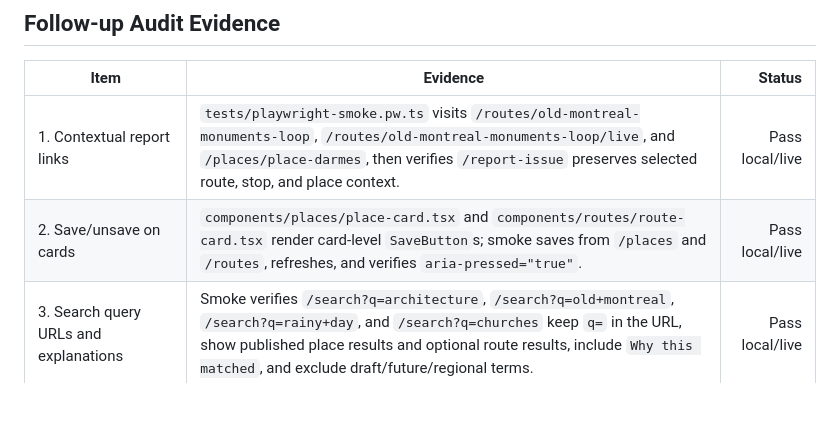
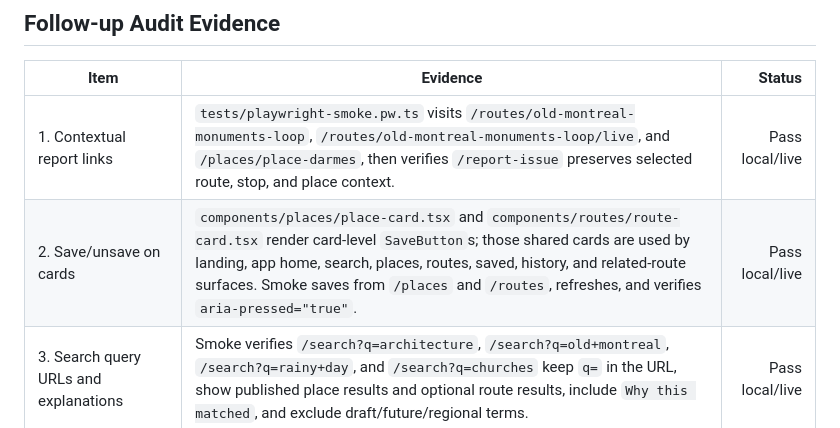
Before and after one commit to Berky01/montreal-walking-app, a Markdown page: docs/implementation-report.md, the part around the change. GitHub-like rendering; blank space fills up the shorter version.

Commit message:
Document shared save control coverage

```diff
--- a/docs/implementation-report.md
+++ b/docs/implementation-report.md
@@ -111,7 +111,7 @@ Final validation after implementation:
 | Item | Evidence | Status |
 |---|---|---:|
 | 1. Contextual report links | `tests/playwright-smoke.pw.ts` visits `/routes/old-montreal-monuments-loop`, `/routes/old-montreal-monuments-loop/live`, and `/places/place-darmes`, then verifies `/report-issue` preserves selected route, stop, and place context. | Pass local/live |
-| 2. Save/unsave on cards | `components/places/place-card.tsx` and `components/routes/route-card.tsx` render card-level `SaveButton`s; smoke saves from `/places` and `/routes`, refreshes, and verifies `aria-pressed="true"`. | Pass local/live |
+| 2. Save/unsave on cards | `components/places/place-card.tsx` and `components/routes/route-card.tsx` render card-level `SaveButton`s; those shared cards are used by landing, app home, search, places, routes, saved, history, and related-route surfaces. Smoke saves from `/places` and `/routes`, refreshes, and verifies `aria-pressed="true"`. | Pass local/live |
 | 3. Search query URLs and explanations | Smoke verifies `/search?q=architecture`, `/search?q=old+montreal`, `/search?q=rainy+day`, and `/search?q=churches` keep `q=` in the URL, show published place results and optional route results, include `Why this matched`, and exclude draft/future/regional terms. | Pass local/live |
 | 4. Persistence flows | Smoke verifies saved place refresh, saved route refresh, live route progress refresh, completion history persistence, and report context from route/live/place paths. | Pass local/live |
 | 5. Unknown slugs | Smoke verifies `/places/not-a-real-place-123`, `/routes/not-a-real-route-123`, and `/not-a-real-page-123` return 404 and render `This page is not on the map`. | Pass local/live |
```
